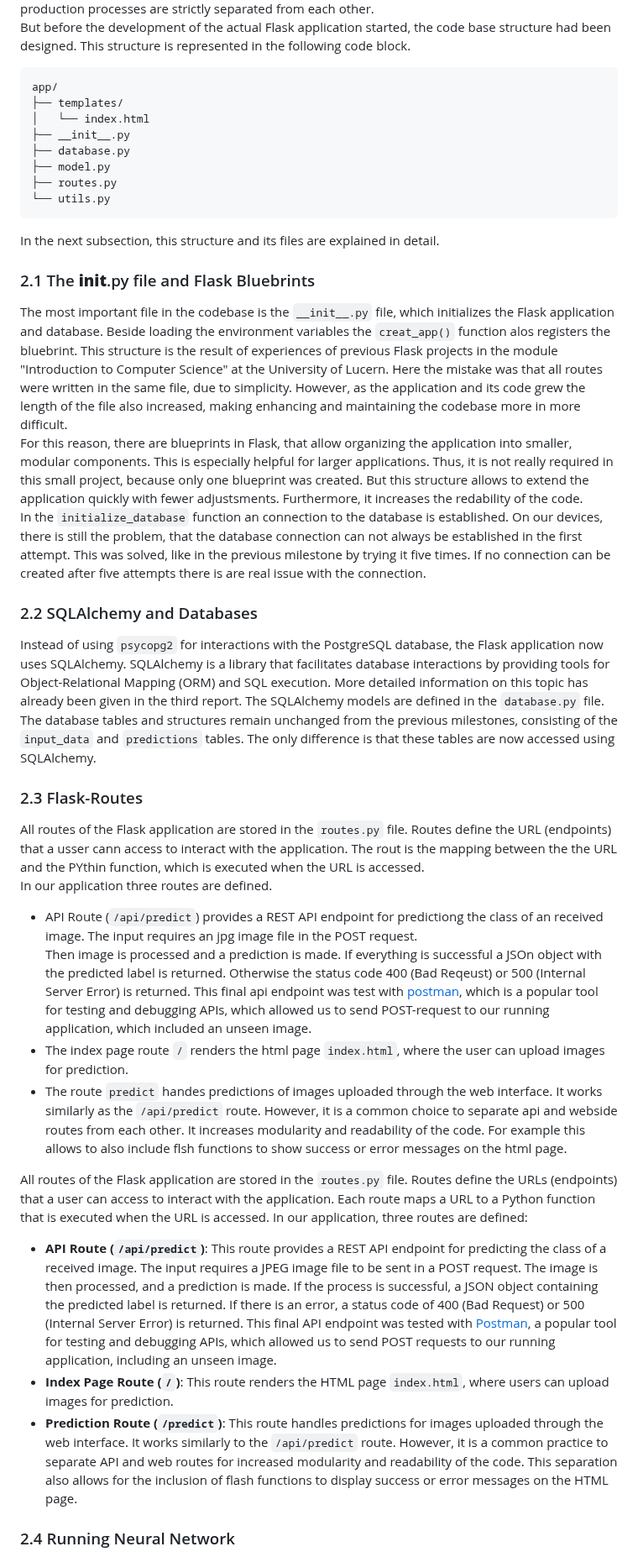
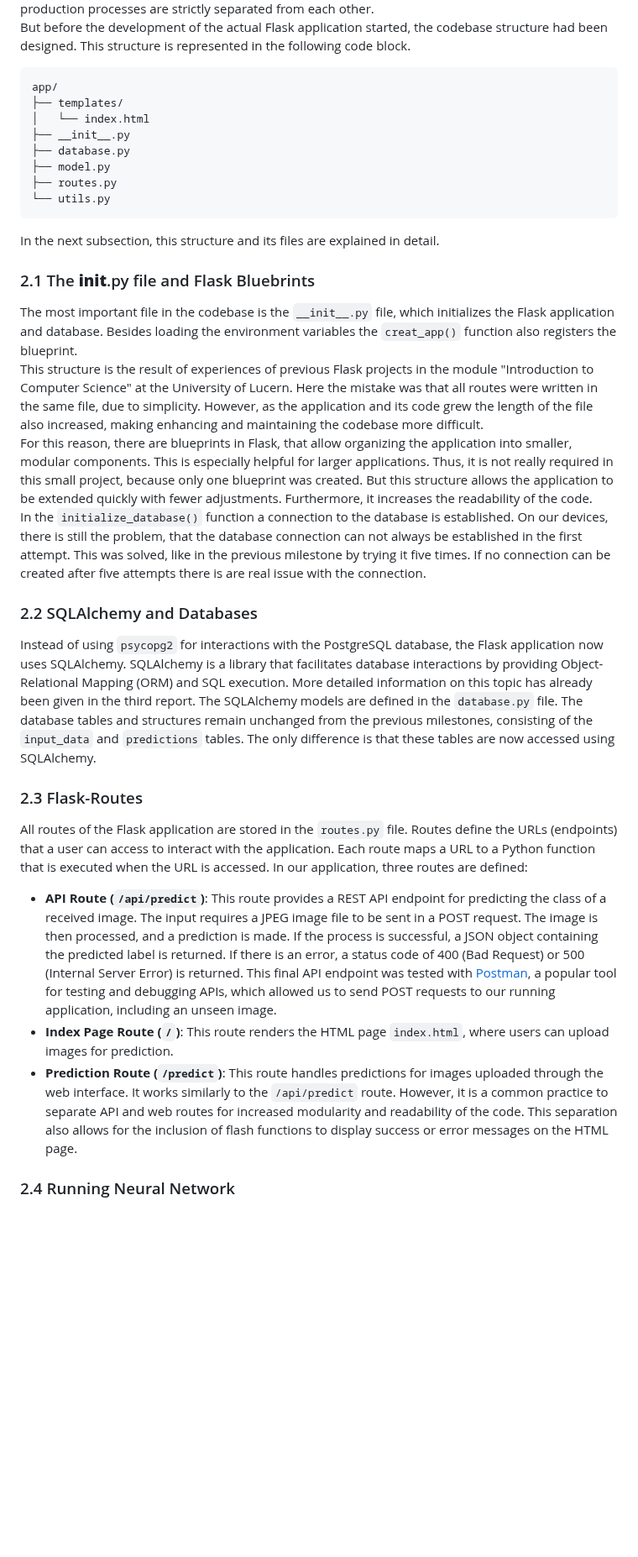
Before and after one commit to FLX-20/Data-Science-Toolkits-and-Architectures-group-1, a Markdown page: report/report_milestone_5.md, the part around one of its changes. Shown at 84% size. Rendered like a GitHub page; blank space fills up the shorter version.

````diff
--- a/report/report_milestone_5.md
+++ b/report/report_milestone_5.md
@@ -19,5 +26,6 @@ The Flask Application was developed independently of the existing backend in a s
 In this way, training and production processes are strictly separated from each other.
-But before the development of the actual Flask application started, the code base structure had been designed. This structure is represented in the following code block.
+But before the development of the actual Flask application started,
+the codebase structure had been designed. This structure is represented in the following code block.
 ```
 app/
 ├── templates/
@@ -32,27 +40,39 @@ In the next subsection, this structure and its files are explained in detail.
 
 ### 2.1 The __init__.py file and Flask Bluebrints
 The most important file in the codebase is the `__init__.py` file, which initializes the Flask application and database.
-Beside loading the environment variables the `creat_app()` function alos registers the bluebrint.
-This structure is the result of experiences of previous Flask projects in the module "Introduction to Computer Science" at the University of Lucern. Here the mistake was that all routes were written in the same file, due to simplicity. However, as the application and its code grew the length of the file also increased, making enhancing and maintaining the codebase more in more difficult.
-For this reason, there are blueprints in Flask, that allow organizing the application into smaller, modular components. This is especially helpful for larger applications. Thus, it is not really required in this small project, because only one blueprint was created. But this structure allows to extend the application quickly with fewer adjustsments.
-Furthermore, it increases the redability of the code.
-In the `initialize_database` function an connection to the database is established. On our devices, there is still the problem, that the database connection can not always be established in the first attempt. This was solved, like in the previous milestone by trying it five times. If no connection can be created after five attempts there is are real issue with the connection.
+Besides loading the environment variables the `creat_app()` function also registers the blueprint.
+This structure is the result of experiences of previous Flask projects in the module "Introduction to Computer Science" at the University of Lucern.
+Here the mistake was that all routes were written in the same file, due to simplicity.
+However, as the application and its code grew the length of the file also increased,
+making enhancing and maintaining the codebase more difficult.
+For this reason, there are blueprints in Flask, that allow organizing the application into smaller,
+modular components. This is especially helpful for larger applications. Thus, it is not really required in this small project,
+because only one blueprint was created. But this structure allows the application to be extended quickly with fewer adjustments.
+Furthermore, it increases the readability of the code.
+In the `initialize_database()` function a connection to the database is established. On our devices, there is still the problem,
+that the database connection can not always be established in the first attempt. This was solved, like in the previous milestone by trying it five times.
+If no connection can be created after five attempts there is are real issue with the connection.
 
 ### 2.2 SQLAlchemy and Databases
-Instead of using `psycopg2` for interactions with the PostgreSQL database, the Flask application now uses SQLAlchemy. SQLAlchemy is a library that facilitates database interactions by providing tools for Object-Relational Mapping (ORM) and SQL execution. More detailed information on this topic has already been given in the third report. The SQLAlchemy models are defined in the `database.py` file. The database tables and structures remain unchanged from the previous milestones, consisting of the `input_data` and `predictions` tables. The only difference is that these tables are now accessed using SQLAlchemy.
+Instead of using `psycopg2` for interactions with the PostgreSQL database, the Flask application now uses SQLAlchemy.
+SQLAlchemy is a library that facilitates database interactions by providing Object-Relational Mapping (ORM) and SQL execution.
+More detailed information on this topic has already been given in the third report.
+The SQLAlchemy models are defined in the `database.py` file.
+The database tables and structures remain unchanged from the previous milestones,
+consisting of the `input_data` and `predictions` tables.
+The only difference is that these tables are now accessed using SQLAlchemy.
 
 ### 2.3 Flask-Routes
-All routes of the Flask application are stored in the `routes.py` file. Routes define the URL (endpoints) that a usser cann access to interact with the application. The rout is the mapping between the the URL and the PYthin function, which is executed when the URL is accessed.
-In our application three routes are defined.
-- API Route (`/api/predict`) provides a REST API endpoint for predictiong the class of an received image. The input requires an jpg image file in the POST request.
-Then image is processed and a prediction is made. If everything is successful a JSOn object with the predicted label is returned. Otherwise the status code 400 (Bad Reqeust) or 500 (Internal Server Error) is returned. This final api endpoint was test with [postman](https://www.postman.com/), which is a popular tool for testing and debugging APIs, which allowed us to send POST-request to our running application, which included an unseen image.
-- The index page route `/` renders the html page `index.html`, where the user can upload images for prediction.
-- The route `predict` handes predictions of images uploaded through the web interface. It works similarly as the `/api/predict` route. However, it is a common choice to separate api and webside routes from each other. It increases modularity and readability of the code. For example this allows to also include flsh functions to show success or error messages on the html page.
-
-All routes of the Flask application are stored in the `routes.py` file. Routes define the URLs (endpoints) that a user can access to interact with the application. Each route maps a URL to a Python function that is executed when the URL is accessed. In our application, three routes are defined:
-
-- **API Route (`/api/predict`)**: This route provides a REST API endpoint for predicting the class of a received image. The input requires a JPEG image file to be sent in a POST request. The image is then processed, and a prediction is made. If the process is successful, a JSON object containing the predicted label is returned. If there is an error, a status code of 400 (Bad Request) or 500 (Internal Server Error) is returned. This final API endpoint was tested with [Postman](https://www.postman.com/), a popular tool for testing and debugging APIs, which allowed us to send POST requests to our running application, including an unseen image.
+All routes of the Flask application are stored in the `routes.py` file.
+Routes define the URLs (endpoints) that a user can access to interact with the application.
+Each route maps a URL to a Python function that is executed when the URL is accessed. In our application, three routes are defined:
+- **API Route (`/api/predict`)**: This route provides a REST API endpoint for predicting the class of a received image.
+The input requires a JPEG image file to be sent in a POST request. The image is then processed, and a prediction is made.
+If the process is successful, a JSON object containing the predicted label is returned. If there is an error, a status code of 400 (Bad Request) or 500 (Internal Server Error) is returned.
+This final API endpoint was tested with [Postman](https://www.postman.com/), a popular tool for testing and debugging APIs, which allowed us to send POST requests to our running application, including an unseen image.
 - **Index Page Route (`/`)**: This route renders the HTML page `index.html`, where users can upload images for prediction.
-- **Prediction Route (`/predict`)**: This route handles predictions for images uploaded through the web interface. It works similarly to the `/api/predict` route. However, it is a common practice to separate API and web routes for increased modularity and readability of the code. This separation also allows for the inclusion of flash functions to display success or error messages on the HTML page.
+- **Prediction Route (`/predict`)**: This route handles predictions for images uploaded through the web interface.
+It works similarly to the `/api/predict` route. However, it is a common practice to separate API and web routes for increased modularity and readability of the code.
+This separation also allows for the inclusion of flash functions to display success or error messages on the HTML page.
 
 ### 2.4 Running Neural Network
````
Also changed, not shown: other parts of report/report_milestone_5.md (+104 -59 lines).
